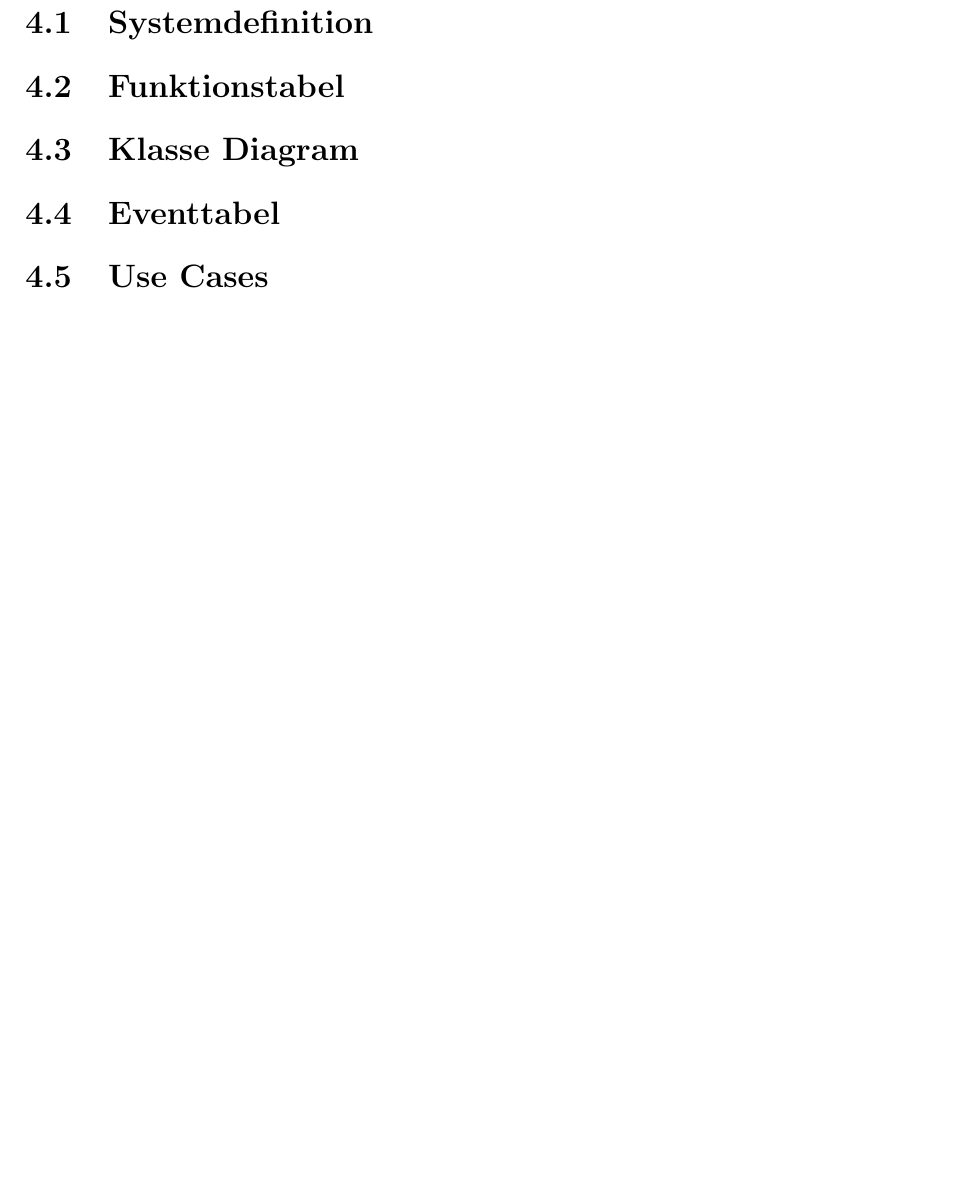
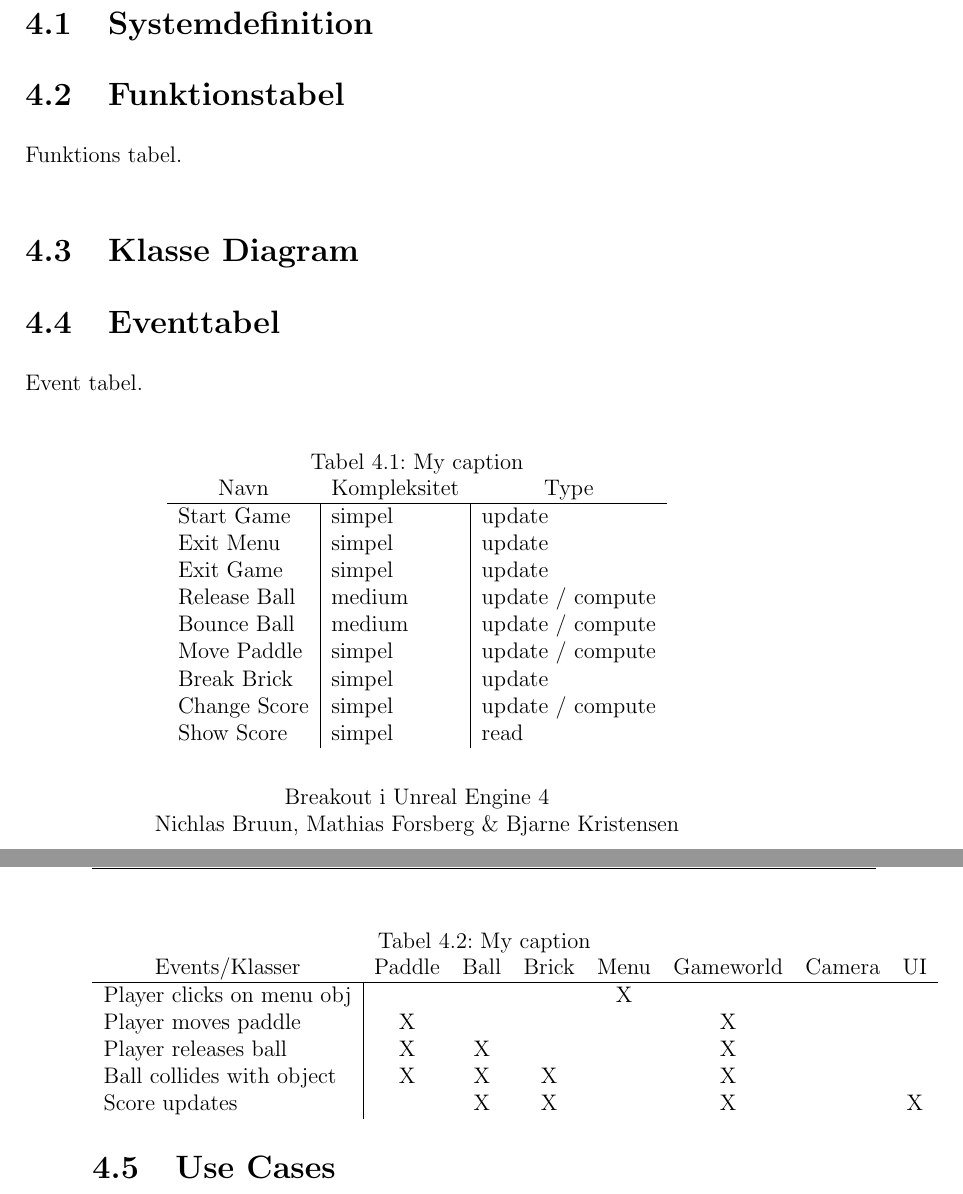
Before and after one commit to Zeraxxus/unrealbreakout, a LaTeX thesis (report/report.tex, which reads report/ooa.tex): part of page 9 of 20 before the commit and two parts of pages 9 and 10 of 20 after it, the two joined at a grey line, cut so that both start at the same text, the shorter picture padded with empty space. Compiled offline with pdfLaTeX.

Commit message:
Tilføjet funktionstabel og eventtabel
Tilføjet funktionstabel og eventtabel

```diff
--- a/report/ooa.tex
+++ b/report/ooa.tex
@@ -3,9 +3,41 @@
 \section{Systemdefinition}
 
 \section{Funktionstabel}
+Funktions tabel.
+\begin{table}[]
+\centering
+\caption{My caption}
+\label{my-label}
+\begin{tabular}{lll}
+\multicolumn{1}{c}{Navn}          & \multicolumn{1}{c}{Kompleksitet} & \multicolumn{1}{c}{Type} \\ \hline
+\multicolumn{1}{l|}{Start Game}   & \multicolumn{1}{l|}{simpel}      & update                   \\
+\multicolumn{1}{l|}{Exit Menu}    & \multicolumn{1}{l|}{simpel}      & update                   \\
+\multicolumn{1}{l|}{Exit Game}    & \multicolumn{1}{l|}{simpel}      & update                   \\
+\multicolumn{1}{l|}{Release Ball} & \multicolumn{1}{l|}{medium}      & update / compute         \\
+\multicolumn{1}{l|}{Bounce Ball}  & \multicolumn{1}{l|}{medium}      & update / compute         \\
+\multicolumn{1}{l|}{Move Paddle}  & \multicolumn{1}{l|}{simpel}      & update / compute         \\
+\multicolumn{1}{l|}{Break Brick}  & \multicolumn{1}{l|}{simpel}      & update                   \\
+\multicolumn{1}{l|}{Change Score} & \multicolumn{1}{l|}{simpel}      & update / compute         \\
+\multicolumn{1}{l|}{Show Score}   & \multicolumn{1}{l|}{simpel}      & read
+\end{tabular}
+\end{table}
 
 \section{Klasse Diagram}
 
 \section{Eventtabel}
+Event tabel.
+\begin{table}[]
+\centering
+\caption{My caption}
+\label{my-label}
+\begin{tabular}{l|ccccccc}
+\multicolumn{1}{c}{Events/Klasser} & Paddle & Ball & Brick & Menu & Gameworld & Camera & UI \\ \hline
+Player clicks on menu obj &                            &                          &                           & X                        &                               &                            &                        \\
+Player moves paddle          & X                          &                          &                           &                          & X                             &                            &                        \\
+Player releases ball         & X                          & X                        &                           &                          & X                             &                            &                        \\
+Ball collides with object    & X                          & X                        & X                         &                          & X                             &                            &                        \\
+Score updates                &                            & X                        & X                         &                          & X                             &                            & X
+\end{tabular}
+\end{table}
 
 \section{Use Cases}
```
Also changed, not shown: report/report.pdf.
